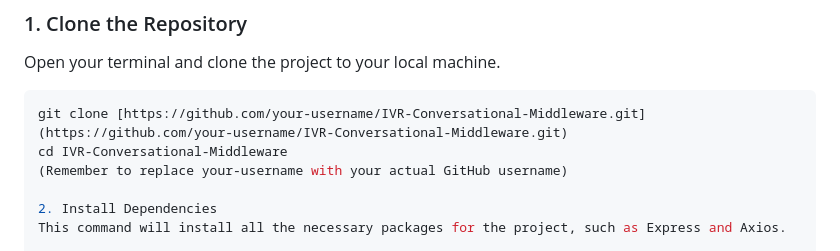
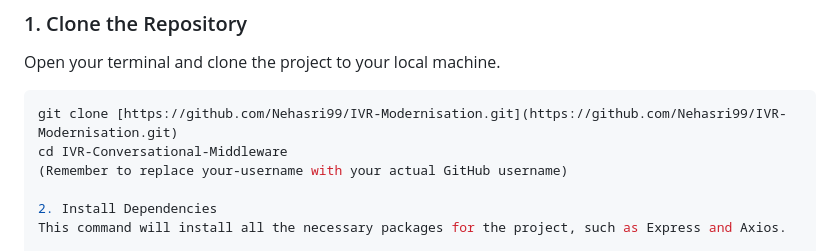
Before and after one commit to Nehasri99/IVR-Modernisation, a Markdown page: README.md, the part around one of its changes. Rendered like a GitHub page.

````diff
--- a/README.md
+++ b/README.md
@@ -80,7 +81,7 @@ middleware-project/
 
 Open your terminal and clone the project to your local machine.
 ```bash
-git clone [https://github.com/your-username/IVR-Conversational-Middleware.git](https://github.com/your-username/IVR-Conversational-Middleware.git)
+git clone [https://github.com/Nehasri99/IVR-Modernisation.git](https://github.com/Nehasri99/IVR-Modernisation.git)
 cd IVR-Conversational-Middleware
 (Remember to replace your-username with your actual GitHub username)
 
````
Also changed, not shown: other parts of README.md (+2 -1 lines).
